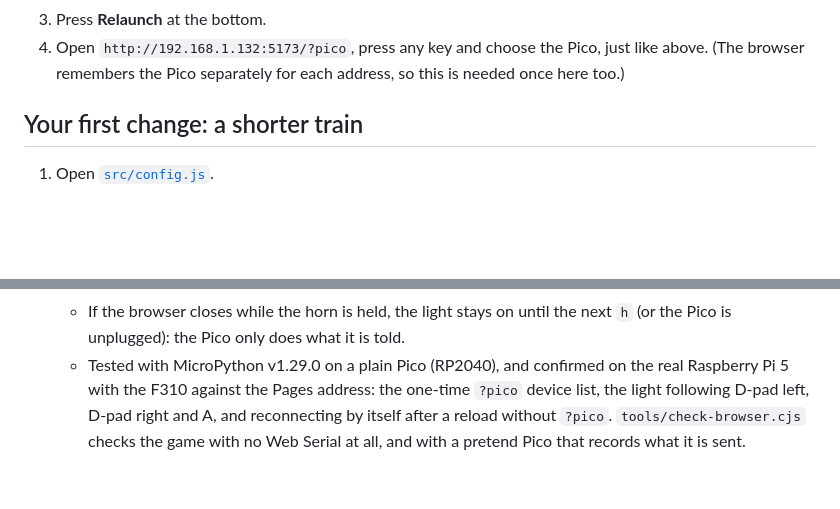
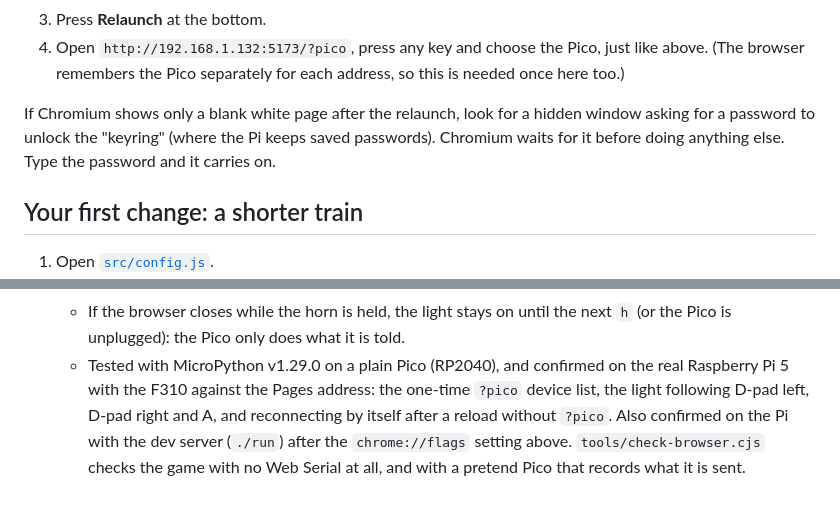
Before and after one commit to BrendanJamesLynskey/Class-47-Cab-Sim, a Markdown page: README.md, 2 parts joined by grey strips. Rendered like a GitHub page; blank space fills up the shorter version.

Commit message:
README: horn light confirmed with the dev server on the Pi; the hidden keyring window
Co-Authored-By: Claude Opus 5.5 <noreply@anthropic.com>

```diff
--- a/README.md
+++ b/README.md
@@ -111,6 +111,10 @@ told once that it is safe:
 3. Press **Relaunch** at the bottom.
 4. Open `http://192.168.1.132:5173/?pico`, press any key and choose the Pico, just like above.
    (The browser remembers the Pico separately for each address, so this is needed once here too.)
+
+If Chromium shows only a blank white page after the relaunch, look for a hidden window asking
+for a password to unlock the "keyring" (where the Pi keeps saved passwords). Chromium waits for
+it before doing anything else. Type the password and it carries on.
 
 ## Your first change: a shorter train
 
@@ -336,5 +340,6 @@ This sends your changes to GitHub, and the game on the internet updates a minute
     Pico is unplugged): the Pico only does what it is told.
   - Tested with MicroPython v1.29.0 on a plain Pico (RP2040), and confirmed on the real Raspberry Pi 5
     with the F310 against the Pages address: the one-time `?pico` device list, the light following
-    D-pad left, D-pad right and A, and reconnecting by itself after a reload without `?pico`. `tools/check-browser.cjs` checks the
+    D-pad left, D-pad right and A, and reconnecting by itself after a reload without `?pico`.
+    Also confirmed on the Pi with the dev server (`./run`) after the `chrome://flags` setting above. `tools/check-browser.cjs` checks the
     game with no Web Serial at all, and with a pretend Pico that records what it is sent.
```
